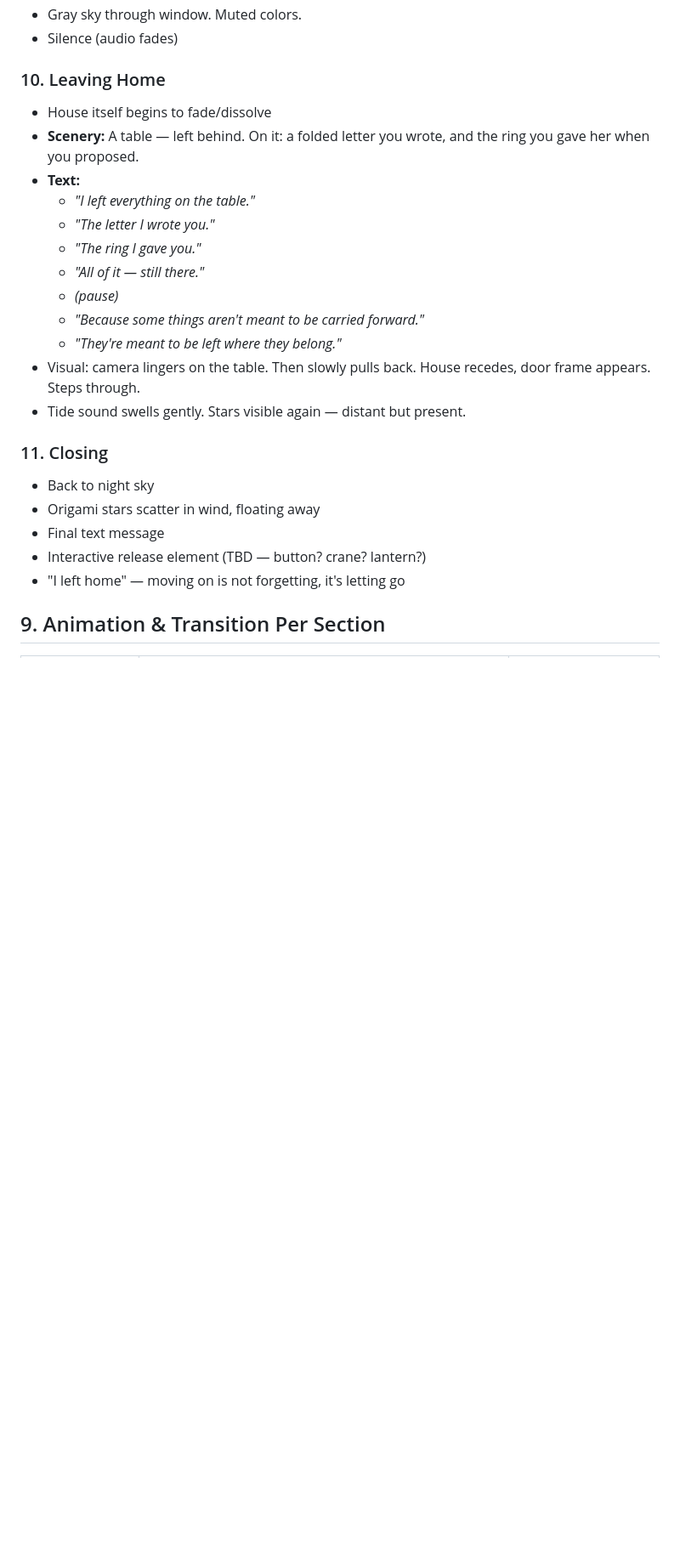
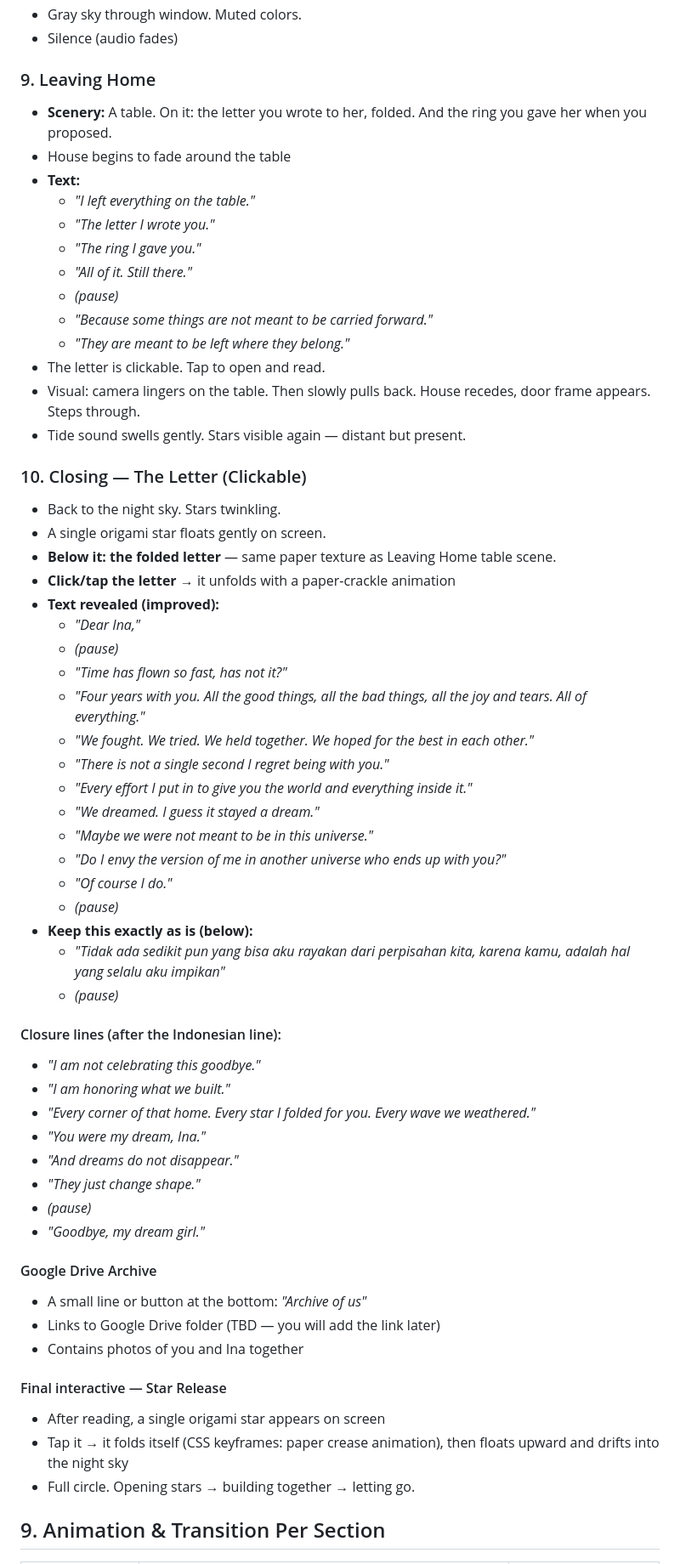
Before and after one commit to ariodwiponco/dearina, a Markdown page: PLAN.md, the part around one of its changes. Shown at 85% size. Drawn GitHub-style; blank space fills up the shorter version.

```diff
--- a/PLAN.md
+++ b/PLAN.md
@@ -176,26 +159,62 @@ TBD — hex codes to be defined per section during design phase.
 - Gray sky through window. Muted colors.
 - Silence (audio fades)
 
-### 10. Leaving Home
-- House itself begins to fade/dissolve
-- **Scenery:** A table — left behind. On it: a folded letter you wrote, and the ring you gave her when you proposed.
+### 9. Leaving Home
+- **Scenery:** A table. On it: the letter you wrote to her, folded. And the ring you gave her when you proposed.
+- House begins to fade around the table
 - **Text:**
   - *"I left everything on the table."*
   - *"The letter I wrote you."*
   - *"The ring I gave you."*
-  - *"All of it — still there."*
+  - *"All of it. Still there."*
   - *(pause)*
-  - *"Because some things aren't meant to be carried forward."*
-  - *"They're meant to be left where they belong."*
+  - *"Because some things are not meant to be carried forward."*
+  - *"They are meant to be left where they belong."*
+- The letter is clickable. Tap to open and read.
 - Visual: camera lingers on the table. Then slowly pulls back. House recedes, door frame appears. Steps through.
 - Tide sound swells gently. Stars visible again — distant but present.
 
-### 11. Closing
-- Back to night sky
-- Origami stars scatter in wind, floating away
-- Final text message
-- Interactive release element (TBD — button? crane? lantern?)
-- "I left home" — moving on is not forgetting, it's letting go
+### 10. Closing — The Letter (Clickable)
+- Back to the night sky. Stars twinkling.
+- A single origami star floats gently on screen.
+- **Below it: the folded letter** — same paper texture as Leaving Home table scene.
+- **Click/tap the letter** → it unfolds with a paper-crackle animation
+- **Text revealed (improved):**
+  - *"Dear Ina,"*
+  - *(pause)*
+  - *"Time has flown so fast, has not it?"*
+  - *"Four years with you. All the good things, all the bad things, all the joy and tears. All of everything."*
+  - *"We fought. We tried. We held together. We hoped for the best in each other."*
+  - *"There is not a single second I regret being with you."*
+  - *"Every effort I put in to give you the world and everything inside it."*
+  - *"We dreamed. I guess it stayed a dream."*
+  - *"Maybe we were not meant to be in this universe."*
+  - *"Do I envy the version of me in another universe who ends up with you?"*
+  - *"Of course I do."*
+  - *(pause)*
+- **Keep this exactly as is (below):**
+  - *"Tidak ada sedikit pun yang bisa aku rayakan dari perpisahan kita, karena kamu, adalah hal yang selalu aku impikan"*
+  - *(pause)*
+
+#### Closure lines (after the Indonesian line):
+- *"I am not celebrating this goodbye."*
+- *"I am honoring what we built."*
+- *"Every corner of that home. Every star I folded for you. Every wave we weathered."*
+- *"You were my dream, Ina."*
+- *"And dreams do not disappear."*
+- *"They just change shape."*
+- *(pause)*
+- *"Goodbye, my dream girl."*
+
+#### Google Drive Archive
+- A small line or button at the bottom: *"Archive of us"*
+- Links to Google Drive folder (TBD — you will add the link later)
+- Contains photos of you and Ina together
+
+#### Final interactive — Star Release
+- After reading, a single origami star appears on screen
+- Tap it → it folds itself (CSS keyframes: paper crease animation), then floats upward and drifts into the night sky
+- Full circle. Opening stars → building together → letting go.
 
 ## 9. Animation & Transition Per Section
 
```
Also changed, not shown: other parts of PLAN.md (+35 -58 lines), BRIEF_FOR_KIMI.md (+65 -42 lines).
